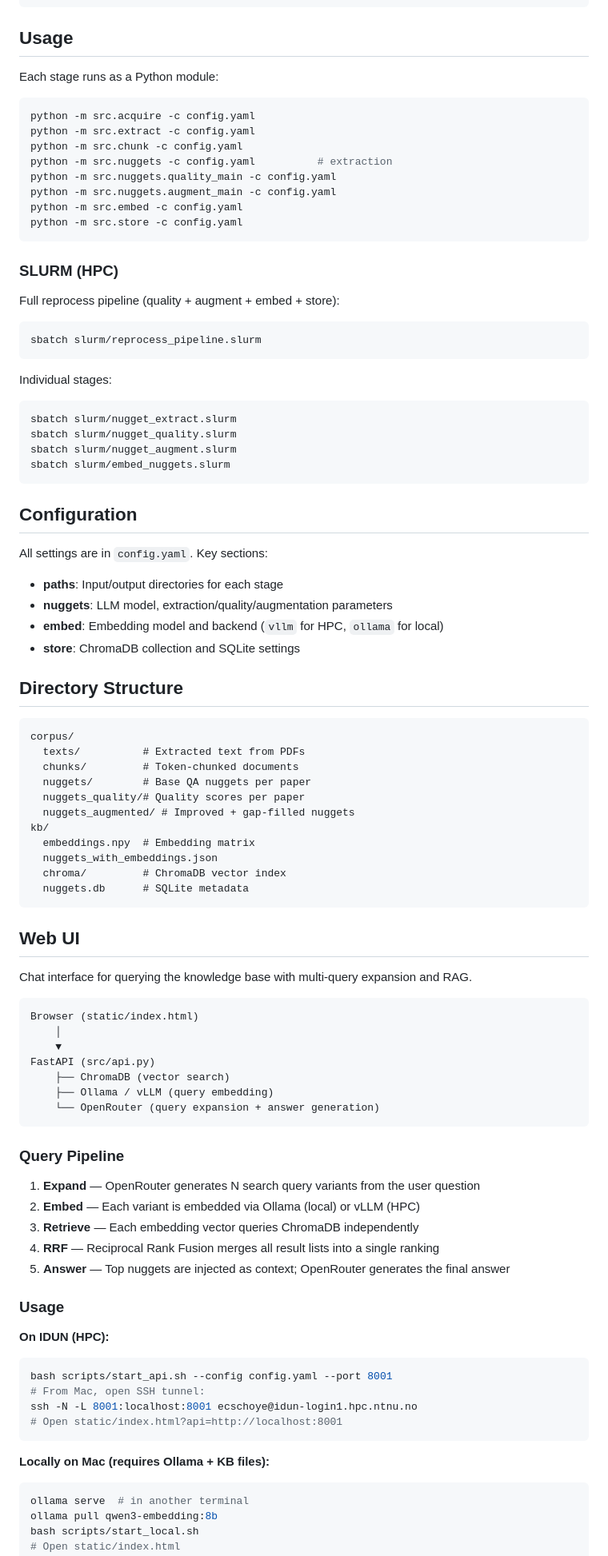
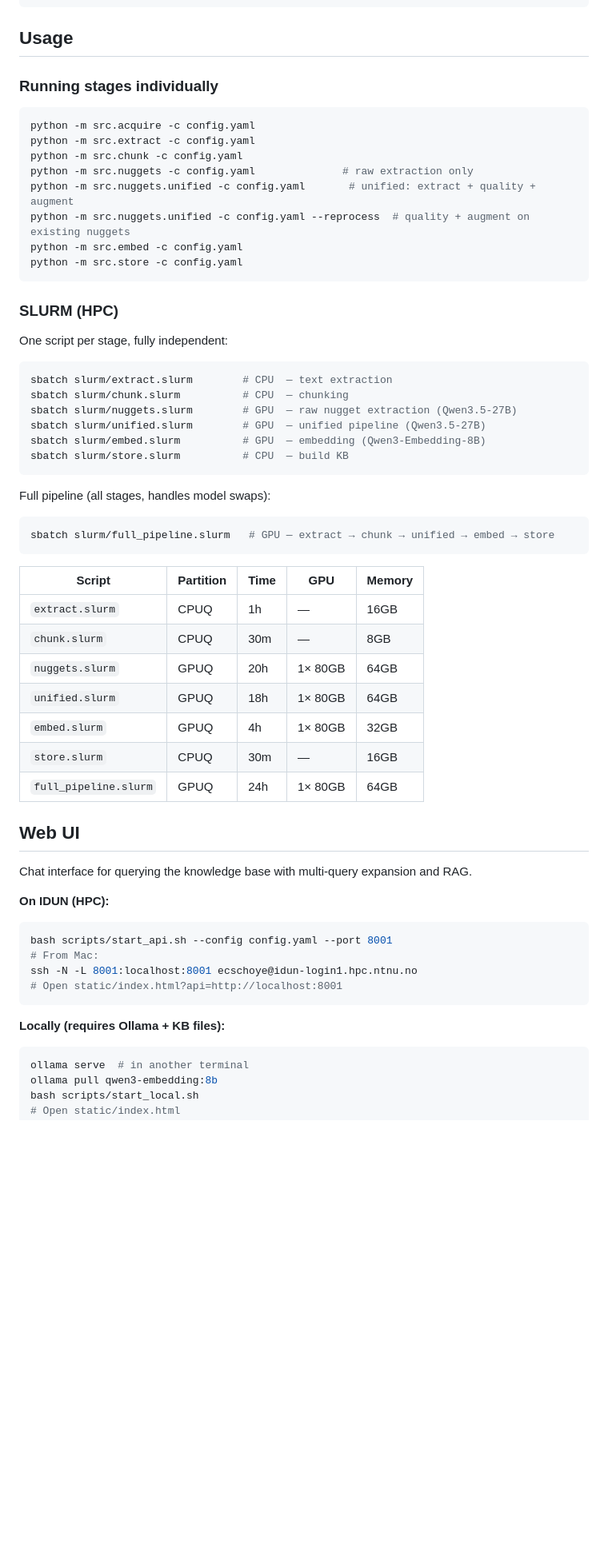
Before and after one commit to ecschoye/thesis-kb, a Markdown page: README.md, the part around one of its changes. Shown at 80% size. GitHub-like rendering; blank space fills up the shorter version.

````diff
--- a/README.md
+++ b/README.md
@@ -31,92 +69,61 @@ pip install -r requirements.txt
 
 ## Usage
 
-Each stage runs as a Python module:
+### Running stages individually
 
 ```bash
 python -m src.acquire -c config.yaml
 python -m src.extract -c config.yaml
 python -m src.chunk -c config.yaml
-python -m src.nuggets -c config.yaml          # extraction
-python -m src.nuggets.quality_main -c config.yaml
-python -m src.nuggets.augment_main -c config.yaml
+python -m src.nuggets -c config.yaml              # raw extraction only
+python -m src.nuggets.unified -c config.yaml       # unified: extract + quality + augment
+python -m src.nuggets.unified -c config.yaml --reprocess  # quality + augment on existing nuggets
 python -m src.embed -c config.yaml
 python -m src.store -c config.yaml
 ```
 
 ### SLURM (HPC)
 
-Full reprocess pipeline (quality + augment + embed + store):
+One script per stage, fully independent:
+
 ```bash
-sbatch slurm/reprocess_pipeline.slurm
+sbatch slurm/extract.slurm        # CPU  — text extraction
+sbatch slurm/chunk.slurm          # CPU  — chunking
+sbatch slurm/nuggets.slurm        # GPU  — raw nugget extraction (Qwen3.5-27B)
+sbatch slurm/unified.slurm        # GPU  — unified pipeline (Qwen3.5-27B)
+sbatch slurm/embed.slurm          # GPU  — embedding (Qwen3-Embedding-8B)
+sbatch slurm/store.slurm          # CPU  — build KB
 ```
 
-Individual stages:
+Full pipeline (all stages, handles model swaps):
+
 ```bash
-sbatch slurm/nugget_extract.slurm
-sbatch slurm/nugget_quality.slurm
-sbatch slurm/nugget_augment.slurm
-sbatch slurm/embed_nuggets.slurm
+sbatch slurm/full_pipeline.slurm   # GPU — extract → chunk → unified → embed → store
 ```
 
-## Configuration
-
-All settings are in `config.yaml`. Key sections:
-
-- **paths**: Input/output directories for each stage
-- **nuggets**: LLM model, extraction/quality/augmentation parameters
-- **embed**: Embedding model and backend (`vllm` for HPC, `ollama` for local)
-- **store**: ChromaDB collection and SQLite settings
-
-## Directory Structure
-
-```
-corpus/
-  texts/          # Extracted text from PDFs
-  chunks/         # Token-chunked documents
-  nuggets/        # Base QA nuggets per paper
-  nuggets_quality/# Quality scores per paper
-  nuggets_augmented/ # Improved + gap-filled nuggets
-kb/
-  embeddings.npy  # Embedding matrix
-  nuggets_with_embeddings.json
-  chroma/         # ChromaDB vector index
-  nuggets.db      # SQLite metadata
-```
+| Script | Partition | Time | GPU | Memory |
+|--------|-----------|------|-----|--------|
+| `extract.slurm` | CPUQ | 1h | — | 16GB |
+| `chunk.slurm` | CPUQ | 30m | — | 8GB |
+| `nuggets.slurm` | GPUQ | 20h | 1× 80GB | 64GB |
+| `unified.slurm` | GPUQ | 18h | 1× 80GB | 64GB |
+| `embed.slurm` | GPUQ | 4h | 1× 80GB | 32GB |
+| `store.slurm` | CPUQ | 30m | — | 16GB |
+| `full_pipeline.slurm` | GPUQ | 24h | 1× 80GB | 64GB |
 
 ## Web UI
 
 Chat interface for querying the knowledge base with multi-query expansion and RAG.
 
-```
-Browser (static/index.html)
-    │
-    ▼
-FastAPI (src/api.py)
-    ├── ChromaDB (vector search)
-    ├── Ollama / vLLM (query embedding)
-    └── OpenRouter (query expansion + answer generation)
-```
-
-### Query Pipeline
-
-1. **Expand** — OpenRouter generates N search query variants from the user question
-2. **Embed** — Each variant is embedded via Ollama (local) or vLLM (HPC)
-3. **Retrieve** — Each embedding vector queries ChromaDB independently
-4. **RRF** — Reciprocal Rank Fusion merges all result lists into a single ranking
-5. **Answer** — Top nuggets are injected as context; OpenRouter generates the final answer
-
-### Usage
-
 **On IDUN (HPC):**
 ```bash
 bash scripts/start_api.sh --config config.yaml --port 8001
-# From Mac, open SSH tunnel:
+# From Mac:
 ssh -N -L 8001:localhost:8001 ecschoye@idun-login1.hpc.ntnu.no
 # Open static/index.html?api=http://localhost:8001
 ```
 
-**Locally on Mac (requires Ollama + KB files):**
+**Locally (requires Ollama + KB files):**
 ```bash
 ollama serve  # in another terminal
 ollama pull qwen3-embedding:8b
````
Also changed, not shown: other parts of README.md (+101 -17 lines).
